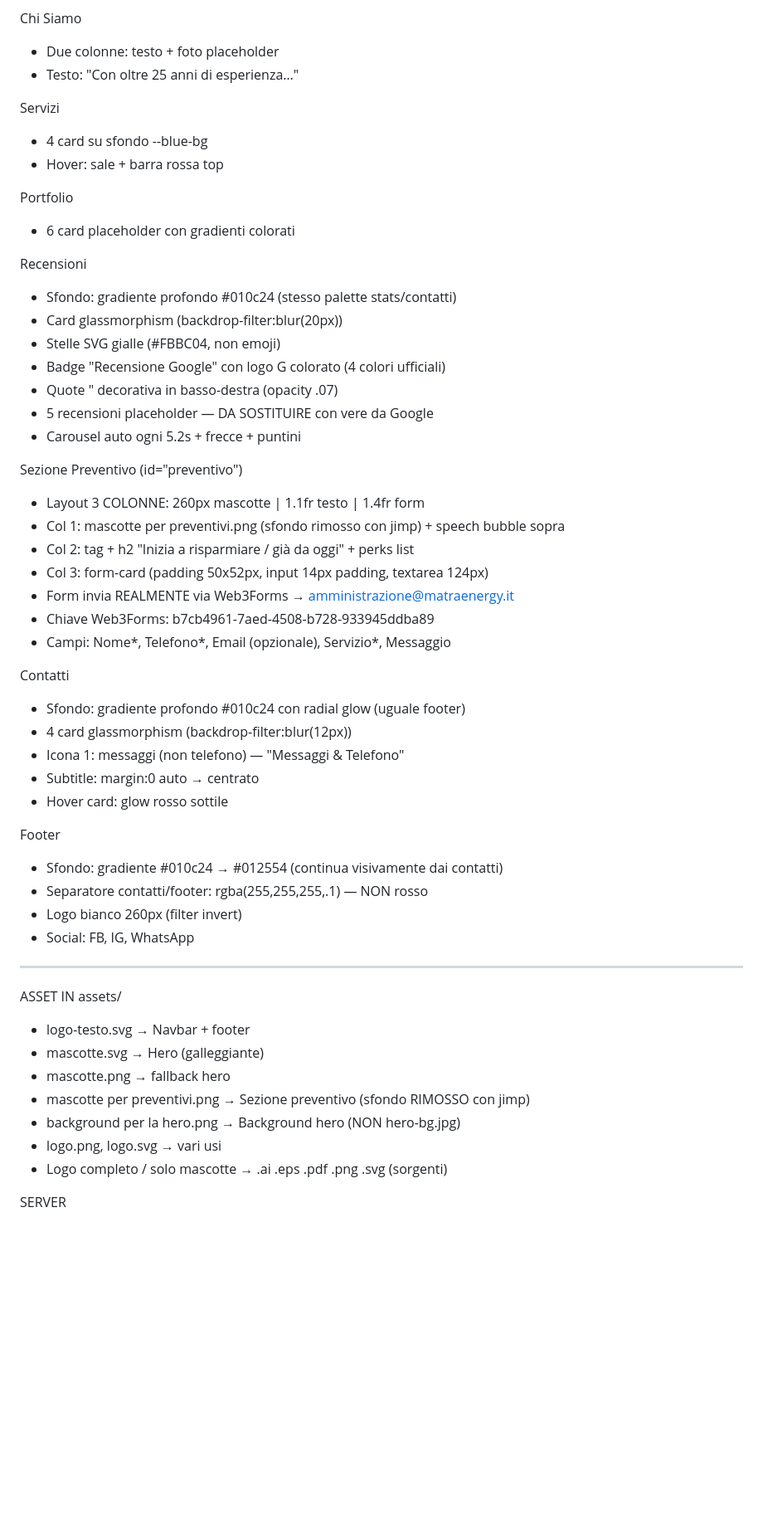
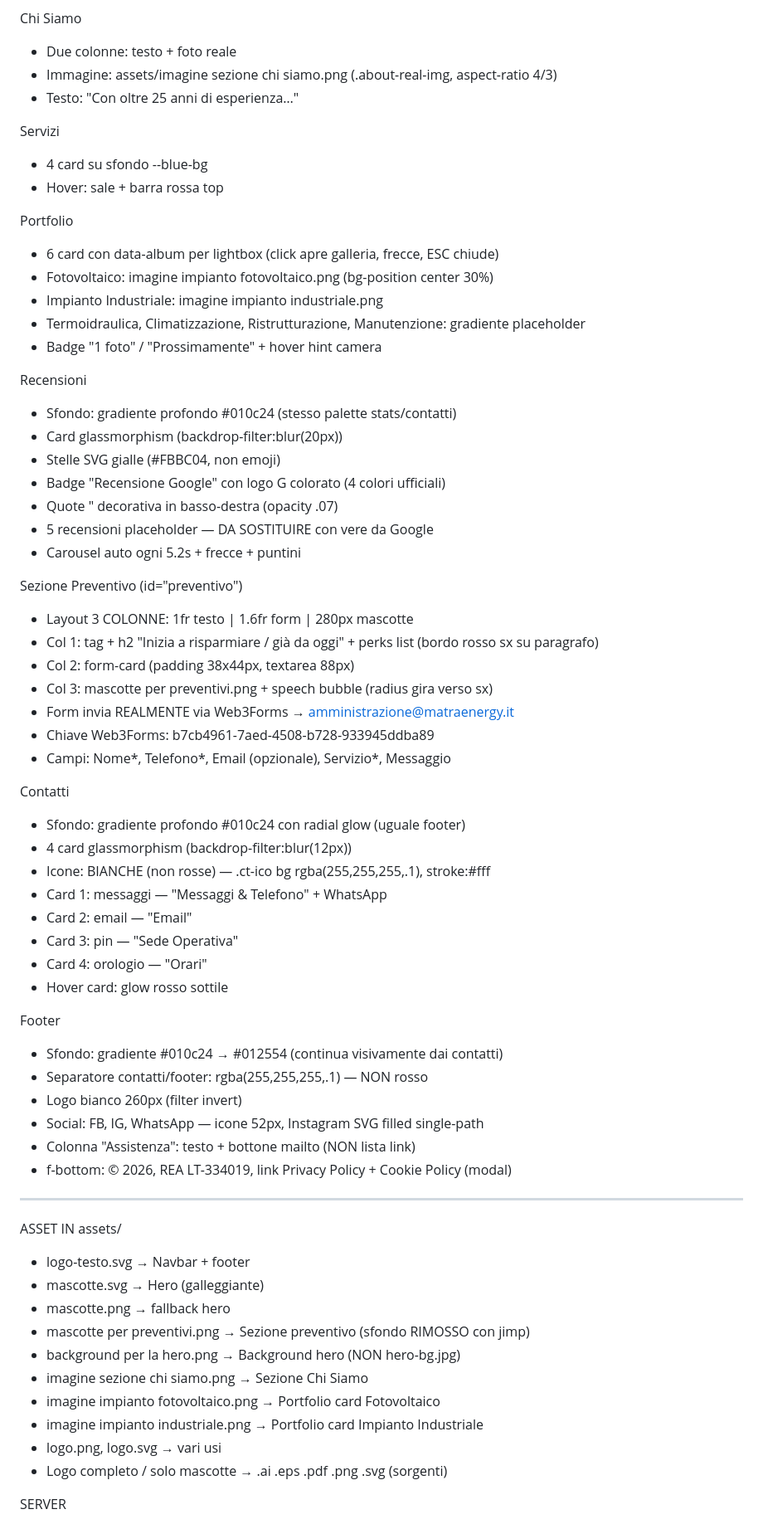
Before and after one commit to MATRAENERGY/SITO-MATRA-ENERGY, a Markdown page: CLAUDE.md, the part around one of its changes. Shown at 83% size. Rendered like a GitHub page; blank space fills up the shorter version.

Commit message:
Aggiorna CLAUDE.md: stato progetto al 25 maggio 2026
Co-Authored-By: Claude Sonnet 4.6 <noreply@anthropic.com>

```diff
--- a/CLAUDE.md
+++ b/CLAUDE.md
@@ -64,7 +64,8 @@ Stats (sotto hero)
 - Hover su ogni stat: sale di 4px
 
 Chi Siamo
-- Due colonne: testo + foto placeholder
+- Due colonne: testo + foto reale
+- Immagine: assets/imagine sezione chi siamo.png (.about-real-img, aspect-ratio 4/3)
 - Testo: "Con oltre 25 anni di esperienza…"
 
 Servizi
@@ -72,7 +73,11 @@ Servizi
 - Hover: sale + barra rossa top
 
 Portfolio
-- 6 card placeholder con gradienti colorati
+- 6 card con data-album per lightbox (click apre galleria, frecce, ESC chiude)
+- Fotovoltaico: imagine impianto fotovoltaico.png (bg-position center 30%)
+- Impianto Industriale: imagine impianto industriale.png
+- Termoidraulica, Climatizzazione, Ristrutturazione, Manutenzione: gradiente placeholder
+- Badge "1 foto" / "Prossimamente" + hover hint camera
 
 Recensioni
 - Sfondo: gradiente profondo #010c24 (stesso palette stats/contatti)
@@ -84,10 +89,10 @@ Recensioni
 - Carousel auto ogni 5.2s + frecce + puntini
 
 Sezione Preventivo (id="preventivo")
-- Layout 3 COLONNE: 260px mascotte | 1.1fr testo | 1.4fr form
-- Col 1: mascotte per preventivi.png (sfondo rimosso con jimp) + speech bubble sopra
-- Col 2: tag + h2 "Inizia a risparmiare / già da oggi" + perks list
-- Col 3: form-card (padding 50x52px, input 14px padding, textarea 124px)
+- Layout 3 COLONNE: 1fr testo | 1.6fr form | 280px mascotte
+- Col 1: tag + h2 "Inizia a risparmiare / già da oggi" + perks list (bordo rosso sx su paragrafo)
+- Col 2: form-card (padding 38x44px, textarea 88px)
+- Col 3: mascotte per preventivi.png + speech bubble (radius gira verso sx)
 - Form invia REALMENTE via Web3Forms → amministrazione@matraenergy.it
 - Chiave Web3Forms: b7cb4961-7aed-4508-b728-933945ddba89
 - Campi: Nome*, Telefono*, Email (opzionale), Servizio*, Messaggio
@@ -95,15 +100,20 @@ Sezione Preventivo (id="preventivo")
 Contatti
 - Sfondo: gradiente profondo #010c24 con radial glow (uguale footer)
 - 4 card glassmorphism (backdrop-filter:blur(12px))
-- Icona 1: messaggi (non telefono) — "Messaggi & Telefono"
-- Subtitle: margin:0 auto → centrato
+- Icone: BIANCHE (non rosse) — .ct-ico bg rgba(255,255,255,.1), stroke:#fff
+- Card 1: messaggi — "Messaggi & Telefono" + WhatsApp
+- Card 2: email — "Email"
+- Card 3: pin — "Sede Operativa"
+- Card 4: orologio — "Orari"
 - Hover card: glow rosso sottile
 
 Footer
 - Sfondo: gradiente #010c24 → #012554 (continua visivamente dai contatti)
 - Separatore contatti/footer: rgba(255,255,255,.1) — NON rosso
 - Logo bianco 260px (filter invert)
-- Social: FB, IG, WhatsApp
+- Social: FB, IG, WhatsApp — icone 52px, Instagram SVG filled single-path
+- Colonna "Assistenza": testo + bottone mailto (NON lista link)
+- f-bottom: © 2026, REA LT-334019, link Privacy Policy + Cookie Policy (modal)
 
 ---
 
@@ -113,6 +123,9 @@ ASSET IN assets/
 - mascotte.png → fallback hero
 - mascotte per preventivi.png → Sezione preventivo (sfondo RIMOSSO con jimp)
 - background per la hero.png → Background hero (NON hero-bg.jpg)
+- imagine sezione chi siamo.png → Sezione Chi Siamo
+- imagine impianto fotovoltaico.png → Portfolio card Fotovoltaico
+- imagine impianto industriale.png → Portfolio card Impianto Industriale
 - logo.png, logo.svg → vari usi
 - Logo completo / solo mascotte → .ai .eps .pdf .png .svg (sorgenti)
 
```
Also changed, not shown: other parts of CLAUDE.md (+6 -6 lines).
